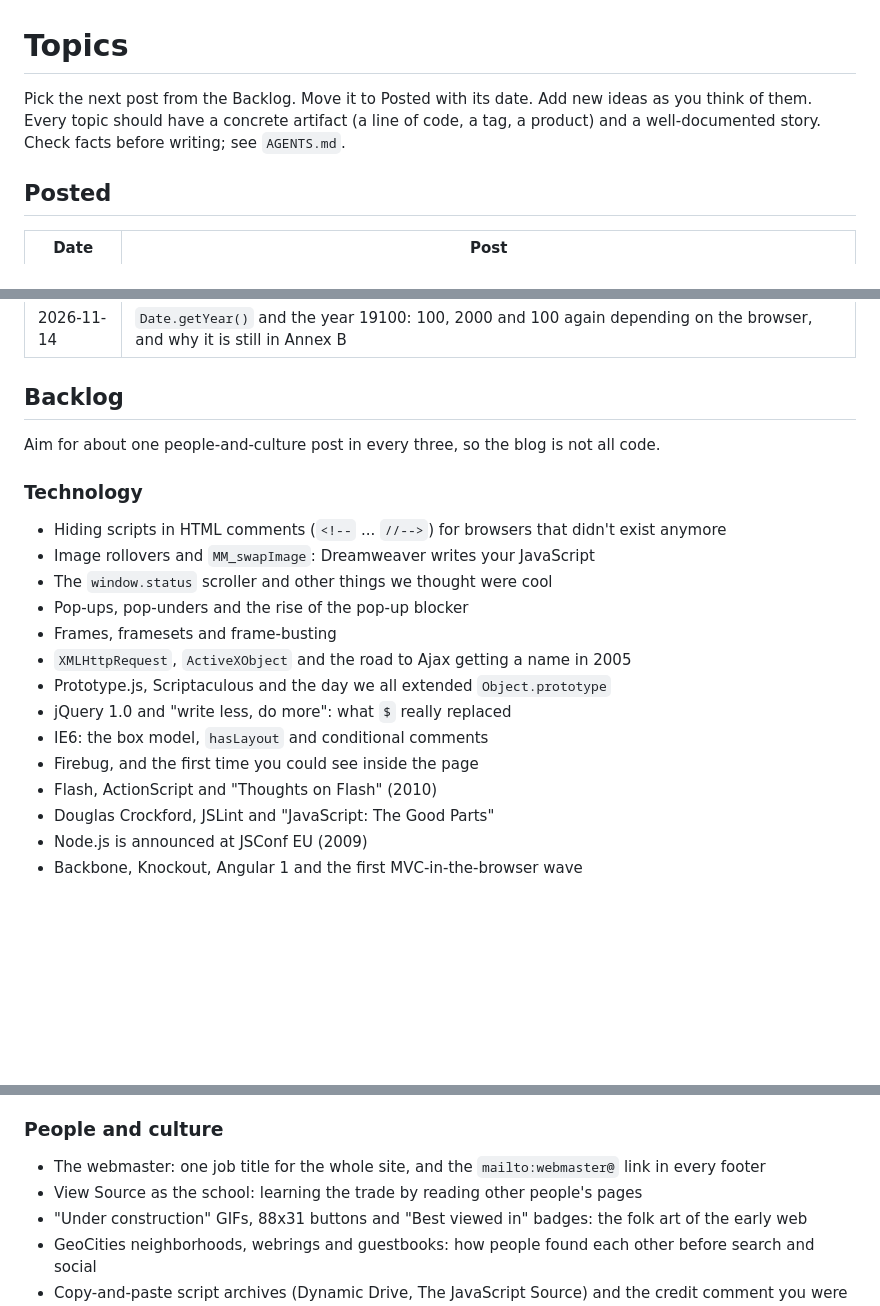
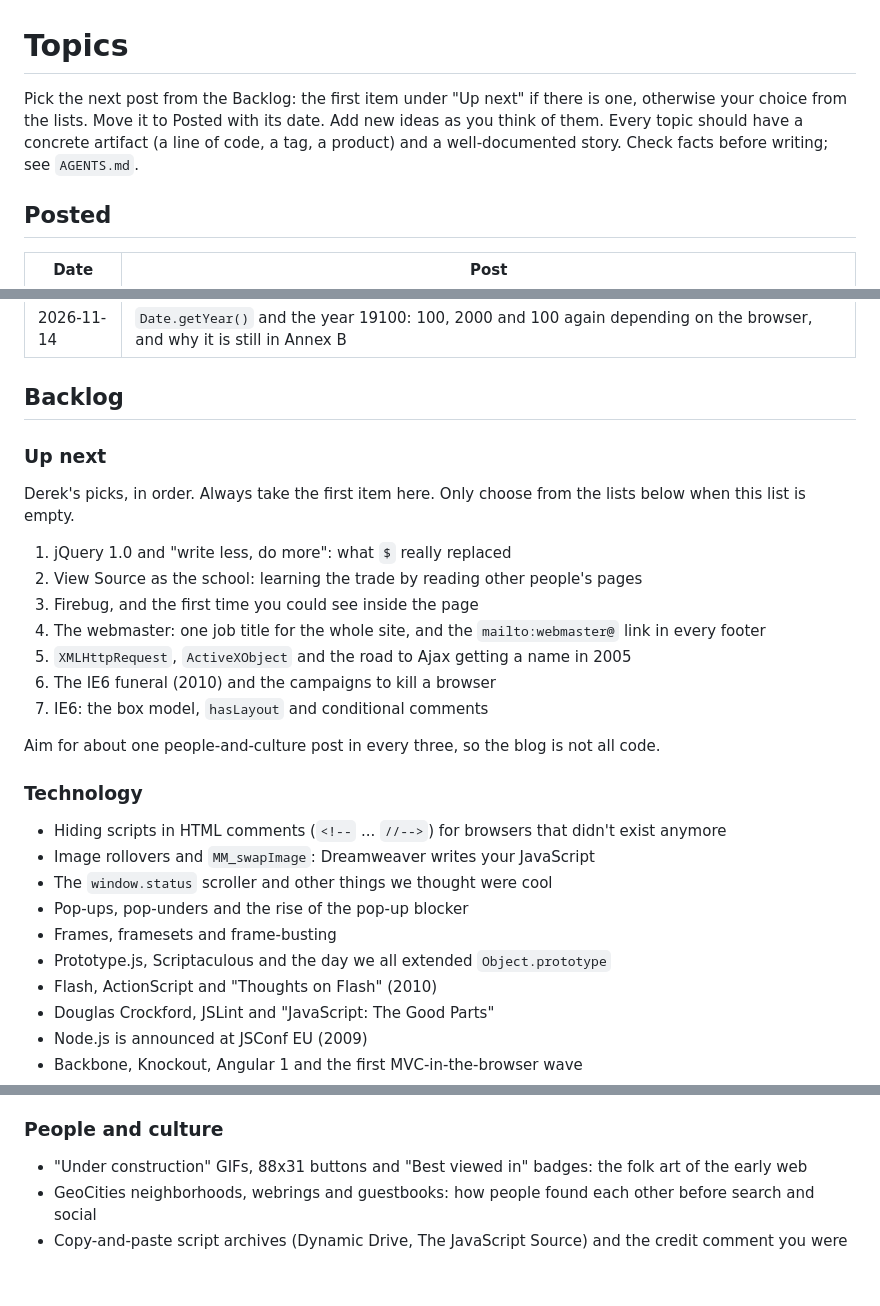
Before and after one commit to derek/derek.github.com, a Markdown page: boomerjs/TOPICS.md, 3 parts joined by grey strips. GitHub-like rendering; blank space fills up the shorter version.

Commit message:
Boomer.js: add Derek's 'Up next' topic queue
Seven picks, in order, moved out of the backlog lists into an Up next
list that the daily run takes from first.

Co-Authored-By: Claude Fable 5.2 <noreply@anthropic.com>
Claude-Session: https://claude.ai/code/session_013xCAqoqYtpxCY8Qgm4QmmQ

```diff
--- a/boomerjs/TOPICS.md
+++ b/boomerjs/TOPICS.md
@@ -1,6 +1,6 @@
 # Topics
 
-Pick the next post from the Backlog. Move it to Posted with its date. Add new ideas as you think of them. Every topic should have a concrete artifact (a line of code, a tag, a product) and a well-documented story. Check facts before writing; see `AGENTS.md`.
+Pick the next post from the Backlog: the first item under "Up next" if there is one, otherwise your choice from the lists. Move it to Posted with its date. Add new ideas as you think of them. Every topic should have a concrete artifact (a line of code, a tag, a product) and a well-documented story. Check facts before writing; see `AGENTS.md`.
 
 ## Posted
 
@@ -12,6 +12,18 @@ Pick the next post from the Backlog. Move it to Posted with its date. Add new id
 
 ## Backlog
 
+### Up next
+
+Derek's picks, in order. Always take the first item here. Only choose from the lists below when this list is empty.
+
+1. jQuery 1.0 and "write less, do more": what `$` really replaced
+2. View Source as the school: learning the trade by reading other people's pages
+3. Firebug, and the first time you could see inside the page
+4. The webmaster: one job title for the whole site, and the `mailto:webmaster@` link in every footer
+5. `XMLHttpRequest`, `ActiveXObject` and the road to Ajax getting a name in 2005
+6. The IE6 funeral (2010) and the campaigns to kill a browser
+7. IE6: the box model, `hasLayout` and conditional comments
+
 Aim for about one people-and-culture post in every three, so the blog is not all code.
 
 ### Technology
@@ -21,11 +33,7 @@ Aim for about one people-and-culture post in every three, so the blog is not all
 - The `window.status` scroller and other things we thought were cool
 - Pop-ups, pop-unders and the rise of the pop-up blocker
 - Frames, framesets and frame-busting
-- `XMLHttpRequest`, `ActiveXObject` and the road to Ajax getting a name in 2005
 - Prototype.js, Scriptaculous and the day we all extended `Object.prototype`
-- jQuery 1.0 and "write less, do more": what `$` really replaced
-- IE6: the box model, `hasLayout` and conditional comments
-- Firebug, and the first time you could see inside the page
 - Flash, ActionScript and "Thoughts on Flash" (2010)
 - Douglas Crockford, JSLint and "JavaScript: The Good Parts"
 - Node.js is announced at JSConf EU (2009)
@@ -40,8 +48,6 @@ Aim for about one people-and-culture post in every three, so the blog is not all
 
 ### People and culture
 
-- The webmaster: one job title for the whole site, and the `mailto:webmaster@` link in every footer
-- View Source as the school: learning the trade by reading other people's pages
 - "Under construction" GIFs, 88x31 buttons and "Best viewed in" badges: the folk art of the early web
 - GeoCities neighborhoods, webrings and guestbooks: how people found each other before search and social
 - Copy-and-paste script archives (Dynamic Drive, The JavaScript Source) and the credit comment you were told not to remove
```
Also changed, not shown: other parts of boomerjs/TOPICS.md (+0 -1 lines), boomerjs/AGENTS.md (+1 -1 lines).
